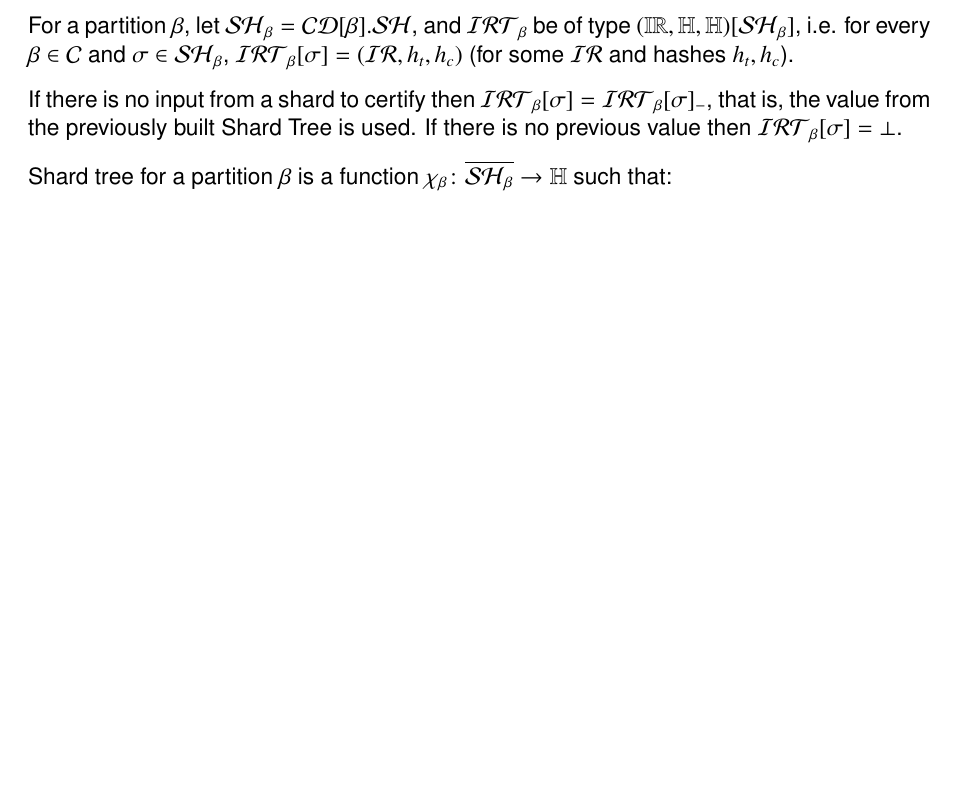
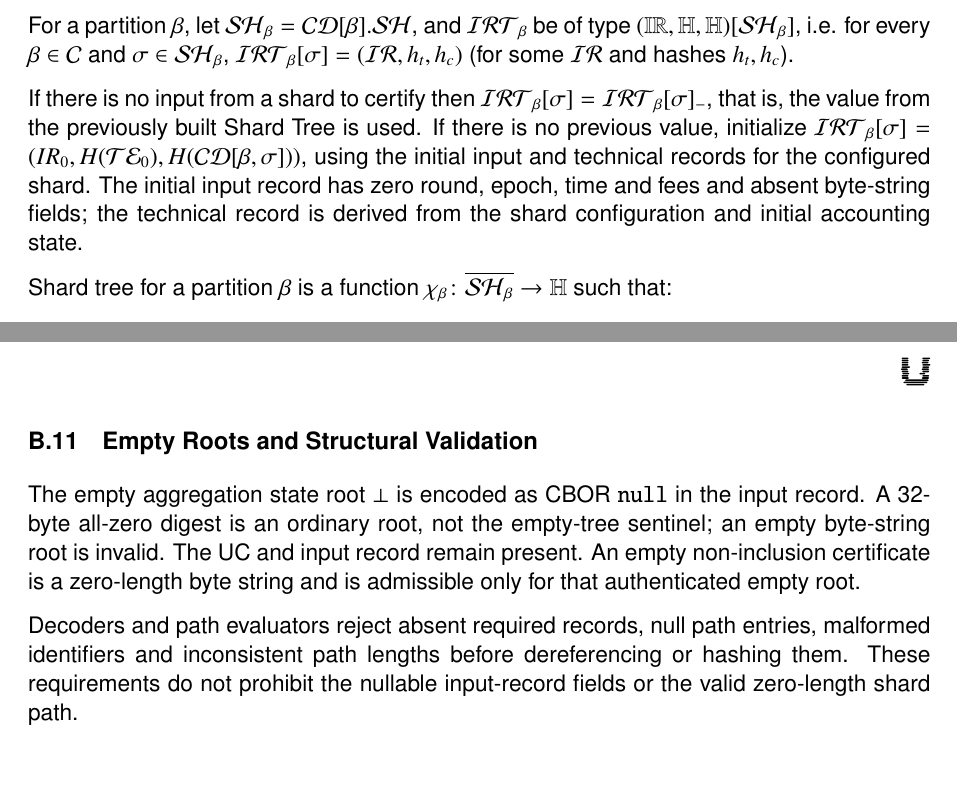
Before and after one commit to unicitynetwork/unicity-yellowpaper-tex, a LaTeX document (unicity-yellowpaper.tex, which reads appendix-encoding.tex, platform.tex): part of page 45 of 138 before the commit and two parts of pages 45 and 95 of 140 after it, the two joined at a grey line, cut so that both start at the same text, the shorter picture padded with empty space. Compiled offline with pdfLaTeX.

Commit message:
Distinguish initial records and reject malformed proof paths

```diff
--- a/appendix-encoding.tex
+++ b/appendix-encoding.tex
@@ -97,3 +97,10 @@ An inclusion proof is tag 39033 over
 [1,Q,\tau,\mathsf{bstr}(C^\mathsf{inc}),UC],
 \]
 where $Q$ is the tagged certification data, $\tau$ is the original leaf reference time, and the certificate byte string is specified in Appendix~\ref{app:rsmt}. The state identifier and $\lambda(Q,\tau)=\mathsf{SHA256}(\mathsf{CBOR}([\txhash,\tau]))$ are derived verification inputs, not additional array elements. A later UC does not change $\tau$.
+
+
+\section{Empty Roots and Structural Validation}\label{sec:empty-root-encoding}
+
+The empty aggregation state root $\bot$ is encoded as CBOR \texttt{null} in the input record. A 32-byte all-zero digest is an ordinary root, not the empty-tree sentinel; an empty byte-string root is invalid. The UC and input record remain present. An empty non-inclusion certificate is a zero-length byte string and is admissible only for that authenticated empty root.
+
+Decoders and path evaluators reject absent required records, null path entries, malformed identifiers and inconsistent path lengths before dereferencing or hashing them. These requirements do not prohibit the nullable input-record fields or the valid zero-length shard path.
--- a/platform.tex
+++ b/platform.tex
@@ -660,7 +662,7 @@ For a partition $\beta$, let $\mathcal{SH}_\beta = \mathcal{CD}[\beta].\mathcal{
 $\mathcal{IRT}_\beta$ be of type $(\mathbb{IR},\hashtype,\hashtype)[\mathcal{SH}_\beta]$, i.e. for
 every $\beta\in\mathcal{C}$ and $\sigma\in\mathcal{SH}_\beta$, $\mathcal{IRT}_\beta[\sigma]=(\mathcal{IR},h_t,h_c)$ (for some $\mathcal{IR}$ and hashes $h_t,h_c$).
 
-If there is no input from a shard to certify then $\mathcal{IRT}_\beta[\sigma] = \mathcal{IRT}_\beta[\sigma]_-$, that is, the value from the previously built Shard Tree is used. If there is no previous value then $\mathcal{IRT}_\beta[\sigma] = \zerohash$.
+If there is no input from a shard to certify then $\mathcal{IRT}_\beta[\sigma] = \mathcal{IRT}_\beta[\sigma]_-$, that is, the value from the previously built Shard Tree is used. If there is no previous value, initialize $\mathcal{IRT}_\beta[\sigma]=(IR_0,H(\mathcal{TE}_0),H(\mathcal{CD}[\beta,\sigma]))$, using the initial input and technical records for the configured shard. The initial input record has zero round, epoch, time and fees and absent byte-string fields; the technical record is derived from the shard configuration and initial accounting state.
 
 Shard tree\index{shard tree} for a partition $\beta$ is a function $\chi_\beta \colon \overline{\mathcal{SH}_\beta} \to \hashtype$ such that:
 \begin{enumerate}
```
Also changed, not shown: bft.tex (+1 -1 lines), platform.tex (10 more changed lines), 1 other file.
